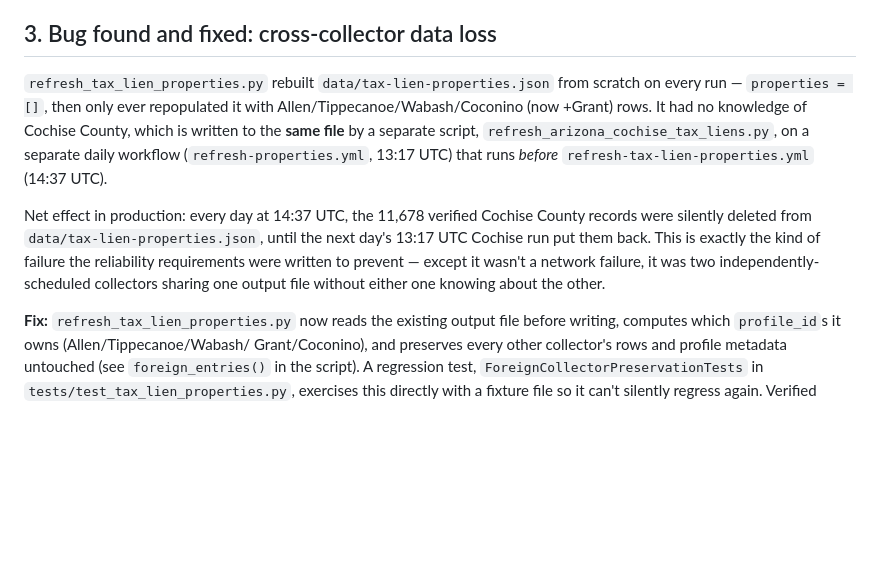
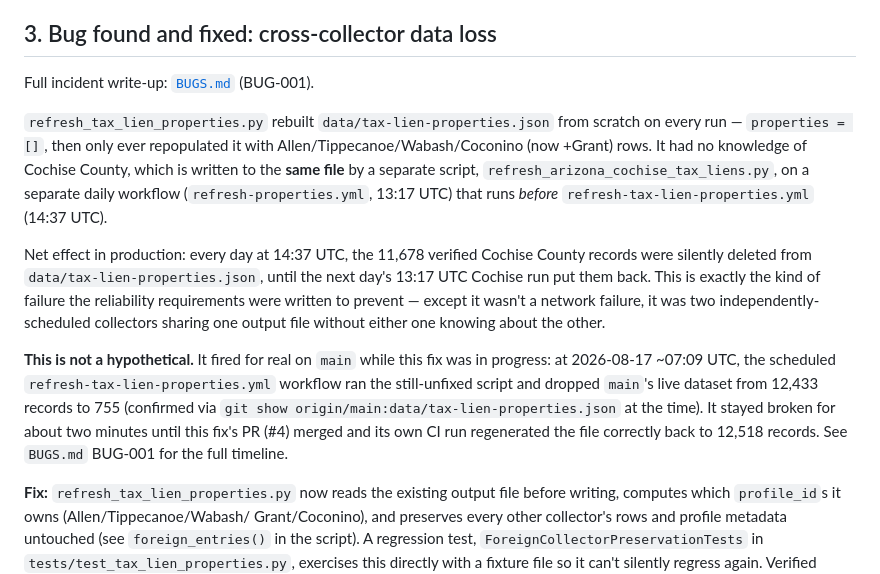
Before and after one commit to juliaonmoon/tax-lien-guide, a Markdown page: TAX_SALE_COVERAGE_AUDIT.md, the part around the change. GitHub-like rendering; blank space fills up the shorter version.

```diff
--- a/TAX_SALE_COVERAGE_AUDIT.md
+++ b/TAX_SALE_COVERAGE_AUDIT.md
@@ -61,6 +61,8 @@ snapshot predates. The tax-deed baseline (237 records) matched exactly.
 
 ## 3. Bug found and fixed: cross-collector data loss
 
+Full incident write-up: [`BUGS.md`](BUGS.md) (BUG-001).
+
 `refresh_tax_lien_properties.py` rebuilt `data/tax-lien-properties.json` from
 scratch on every run — `properties = []`, then only ever repopulated it with
 Allen/Tippecanoe/Wabash/Coconino (now +Grant) rows. It had no knowledge of
@@ -75,6 +77,14 @@ until the next day's 13:17 UTC Cochise run put them back. This is exactly the
 kind of failure the reliability requirements were written to prevent — except
 it wasn't a network failure, it was two independently-scheduled collectors
 sharing one output file without either one knowing about the other.
+
+**This is not a hypothetical.** It fired for real on `main` while this fix was
+in progress: at 2026-08-17 ~07:09 UTC, the scheduled `refresh-tax-lien-properties.yml`
+workflow ran the still-unfixed script and dropped `main`'s live dataset from
+12,433 records to 755 (confirmed via `git show origin/main:data/tax-lien-properties.json`
+at the time). It stayed broken for about two minutes until this fix's PR
+(#4) merged and its own CI run regenerated the file correctly back to 12,518
+records. See `BUGS.md` BUG-001 for the full timeline.
 
 **Fix:** `refresh_tax_lien_properties.py` now reads the existing output file
 before writing, computes which `profile_id`s it owns (Allen/Tippecanoe/Wabash/
```
Also changed, not shown: BUGS.md (added, +74 -0 lines).
